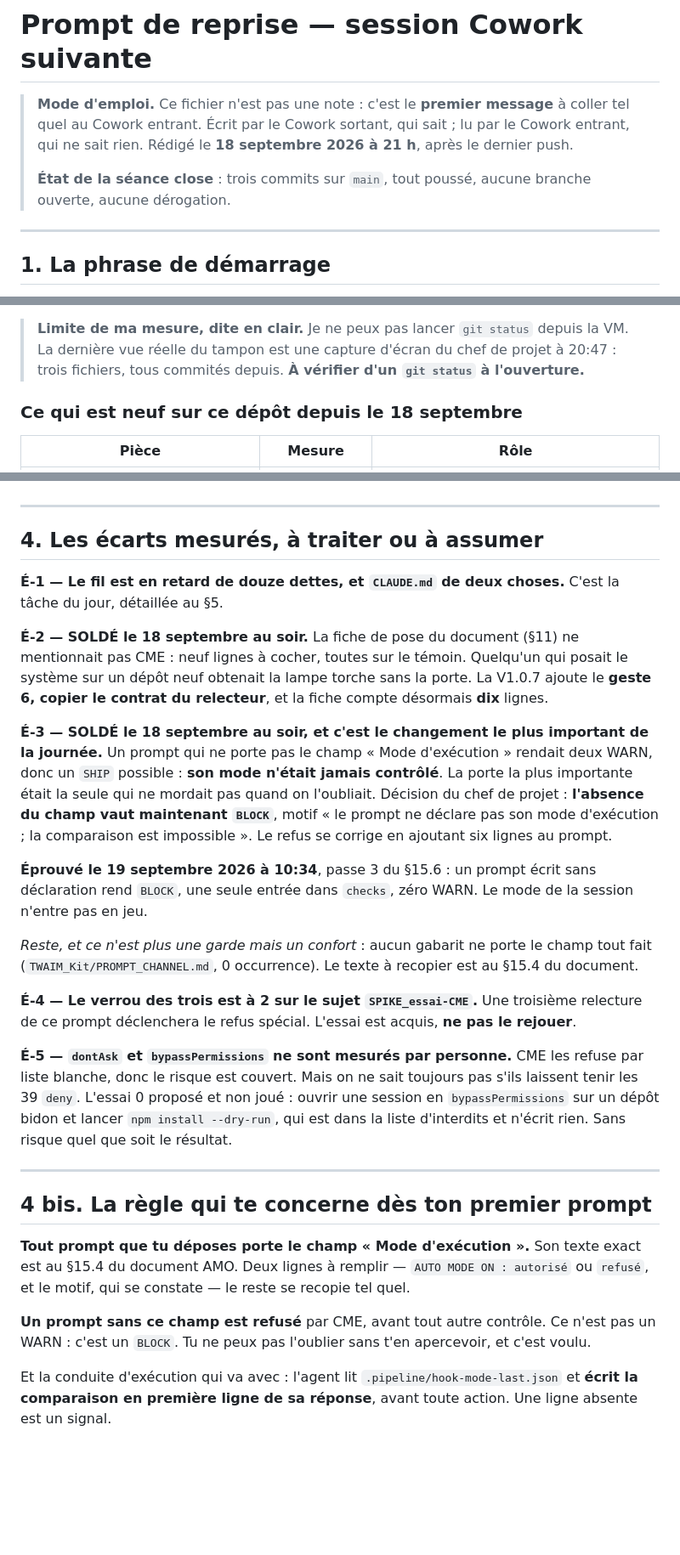
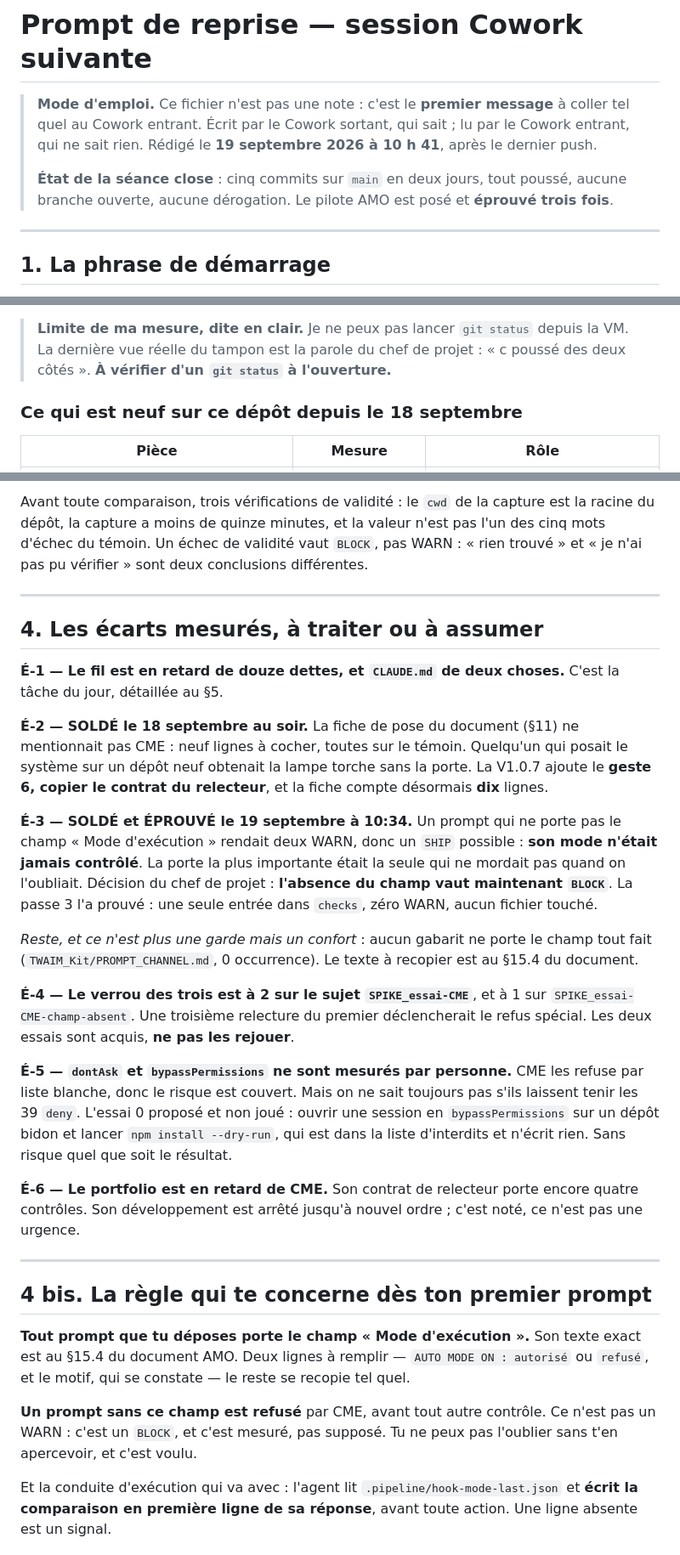
Before and after one commit to lianazel/ibm-s36-to-rest-api, a Markdown page: tasks/REPRISE.md, 3 parts joined by grey strips. Shown at 85% size. GitHub-like rendering; blank space fills up the shorter version.

```diff
--- a/tasks/REPRISE.md
+++ b/tasks/REPRISE.md
@@ -2,10 +2,10 @@
 
 > **Mode d'emploi.** Ce fichier n'est pas une note : c'est le **premier message** à coller tel quel au
 > Cowork entrant. Écrit par le Cowork sortant, qui sait ; lu par le Cowork entrant, qui ne sait rien.
-> Rédigé le **18 septembre 2026 à 21 h**, après le dernier push.
+> Rédigé le **19 septembre 2026 à 10 h 41**, après le dernier push.
 >
-> **État de la séance close** : trois commits sur `main`, tout poussé, aucune branche ouverte, aucune
-> dérogation.
+> **État de la séance close** : cinq commits sur `main` en deux jours, tout poussé, aucune branche
+> ouverte, aucune dérogation. Le pilote AMO est posé et **éprouvé trois fois**.
 
 ---
 
@@ -115,7 +119,7 @@ Poussé à **20:48:12**. `main` et `origin/main` sont au même commit.
 
 > **Limite de ma mesure, dite en clair.** Je ne peux pas lancer `git status` depuis la VM. La dernière
-> vue réelle du tampon est une capture d'écran du chef de projet à 20:47 : trois fichiers, tous
-> commités depuis. **À vérifier d'un `git status` à l'ouverture.**
+> vue réelle du tampon est la parole du chef de projet : « c poussé des deux côtés ». **À vérifier d'un
+> `git status` à l'ouverture.**
 
 ### Ce qui est neuf sur ce dépôt depuis le 18 septembre
 
@@ -140,3 +180,7 @@ le dépôt l'est.
+Avant toute comparaison, trois vérifications de validité : le `cwd` de la capture est la racine du
+dépôt, la capture a moins de quinze minutes, et la valeur n'est pas l'un des cinq mots d'échec du
+témoin. Un échec de validité vaut `BLOCK`, pas WARN : « rien trouvé » et « je n'ai pas pu vérifier »
+sont deux conclusions différentes.
 
 ---
 
@@ -150,27 +194,27 @@ neuf lignes à cocher, toutes sur le témoin. Quelqu'un qui posait le système s
 la lampe torche sans la porte. La V1.0.7 ajoute le **geste 6, copier le contrat du relecteur**, et la
 fiche compte désormais **dix** lignes.
 
-**É-3 — SOLDÉ le 18 septembre au soir, et c'est le changement le plus important de la journée.**
-Un prompt qui ne porte pas le champ « Mode d'exécution » rendait deux WARN, donc un `SHIP` possible :
-**son mode n'était jamais contrôlé**. La porte la plus importante était la seule qui ne mordait pas
-quand on l'oubliait. Décision du chef de projet : **l'absence du champ vaut maintenant `BLOCK`**,
-motif « le prompt ne déclare pas son mode d'exécution ; la comparaison est impossible ». Le refus se
-corrige en ajoutant six lignes au prompt.
-
-**Éprouvé le 19 septembre 2026 à 10:34**, passe 3 du §15.6 : un prompt écrit sans déclaration rend
-`BLOCK`, une seule entrée dans `checks`, zéro WARN. Le mode de la session n'entre pas en jeu.
+**É-3 — SOLDÉ et ÉPROUVÉ le 19 septembre à 10:34.** Un prompt qui ne porte pas le champ « Mode
+d'exécution » rendait deux WARN, donc un `SHIP` possible : **son mode n'était jamais contrôlé**. La
+porte la plus importante était la seule qui ne mordait pas quand on l'oubliait. Décision du chef de
+projet : **l'absence du champ vaut maintenant `BLOCK`**. La passe 3 l'a prouvé : une seule entrée dans
+`checks`, zéro WARN, aucun fichier touché.
 
 *Reste, et ce n'est plus une garde mais un confort* : aucun gabarit ne porte le champ tout fait
 (`TWAIM_Kit/PROMPT_CHANNEL.md`, 0 occurrence). Le texte à recopier est au §15.4 du document.
 
-**É-4 — Le verrou des trois est à 2 sur le sujet `SPIKE_essai-CME`.** Une troisième relecture de ce
-prompt déclenchera le refus spécial. L'essai est acquis, **ne pas le rejouer**.
+**É-4 — Le verrou des trois est à 2 sur le sujet `SPIKE_essai-CME`**, et à 1 sur
+`SPIKE_essai-CME-champ-absent`. Une troisième relecture du premier déclencherait le refus spécial. Les
+deux essais sont acquis, **ne pas les rejouer**.
 
 **É-5 — `dontAsk` et `bypassPermissions` ne sont mesurés par personne.** CME les refuse par liste
 blanche, donc le risque est couvert. Mais on ne sait toujours pas s'ils laissent tenir les 39 `deny`.
 L'essai 0 proposé et non joué : ouvrir une session en `bypassPermissions` sur un dépôt bidon et lancer
 `npm install --dry-run`, qui est dans la liste d'interdits et n'écrit rien. Sans risque quel que soit
 le résultat.
+
+**É-6 — Le portfolio est en retard de CME.** Son contrat de relecteur porte encore quatre contrôles.
+Son développement est arrêté jusqu'à nouvel ordre ; c'est noté, ce n'est pas une urgence.
 
 ---
 
@@ -181,7 +225,7 @@ document AMO. Deux lignes à remplir — `AUTO MODE ON : autorisé` ou `refusé`
 constate — le reste se recopie tel quel.
 
 **Un prompt sans ce champ est refusé** par CME, avant tout autre contrôle. Ce n'est pas un WARN : c'est
-un `BLOCK`. Tu ne peux pas l'oublier sans t'en apercevoir, et c'est voulu.
+un `BLOCK`, et c'est mesuré, pas supposé. Tu ne peux pas l'oublier sans t'en apercevoir, et c'est voulu.
 
 Et la conduite d'exécution qui va avec : l'agent lit `.pipeline/hook-mode-last.json` et **écrit la
 comparaison en première ligne de sa réponse**, avant toute action. Une ligne absente est un signal.
```
Also changed, not shown: other parts of tasks/REPRISE.md (+71 -25 lines).
